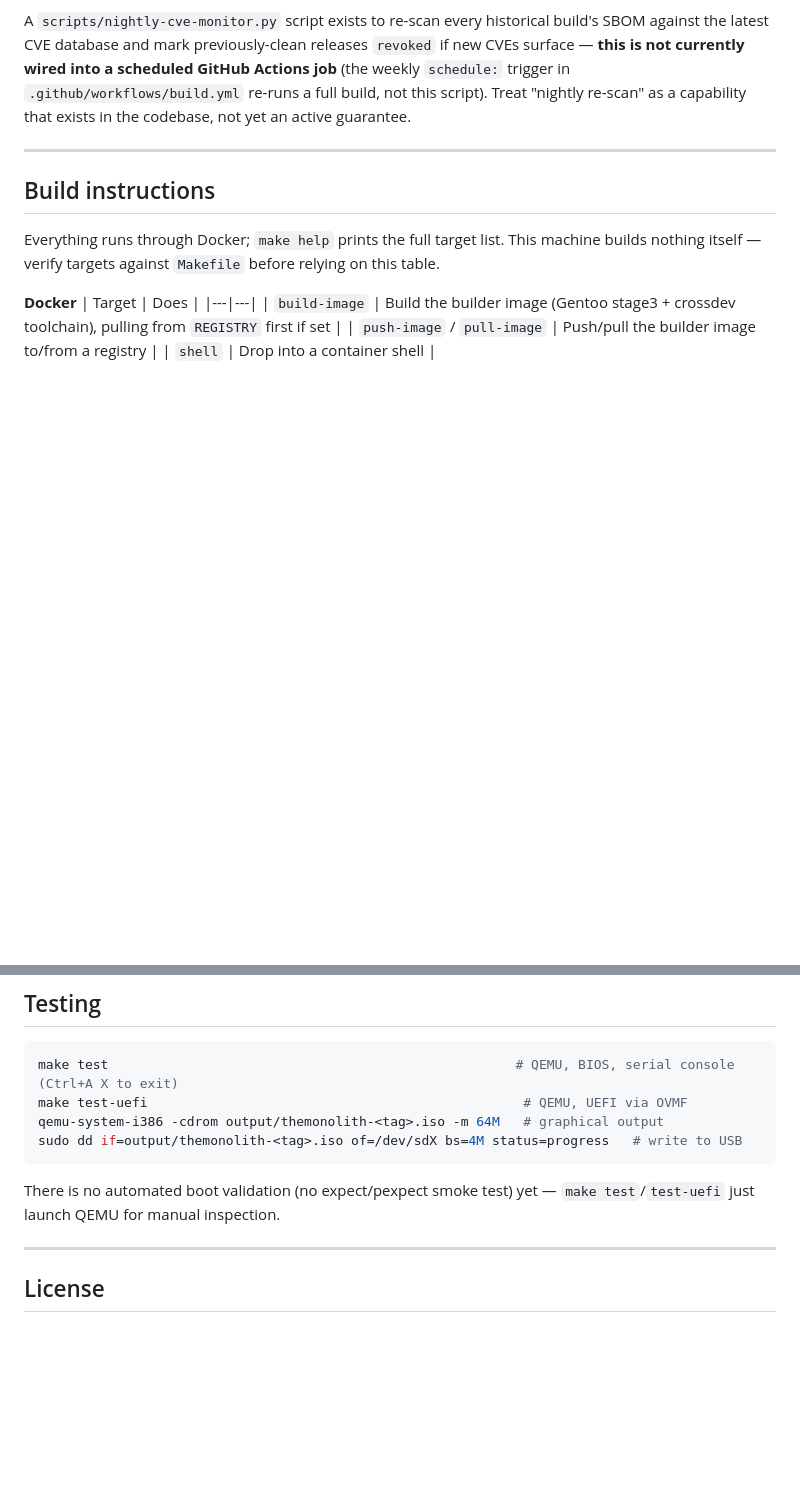
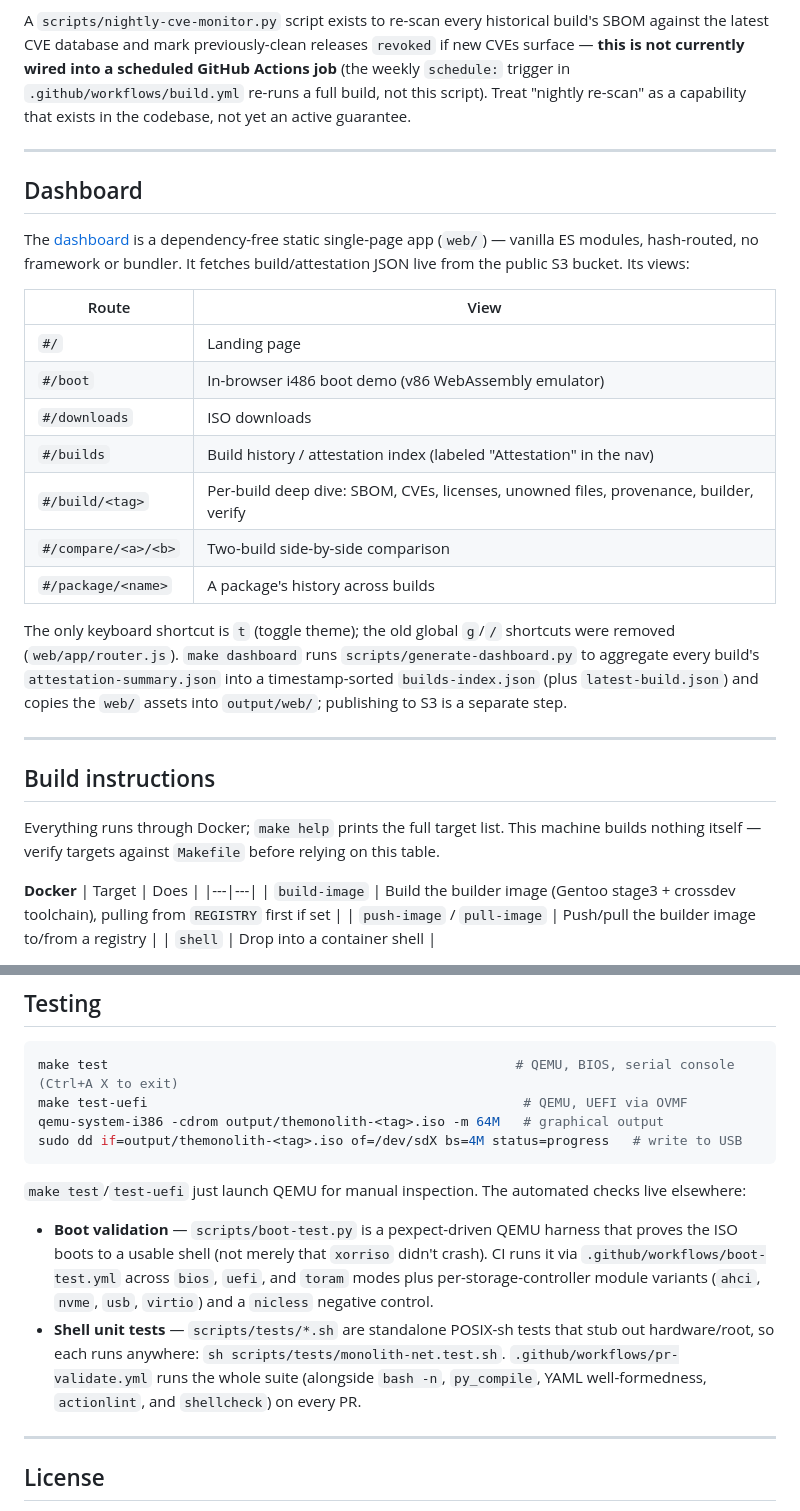
Before and after one commit to tuckermclean/linux-live-iso-factory, a Markdown page: README.md, 2 parts joined by grey strips. Drawn GitHub-style; blank space fills up the shorter version.

````diff
--- a/README.md
+++ b/README.md
@@ -173,6 +183,24 @@ The kernel is built with `-march=i486 -mtune=i486` (`configs/portage/make.conf`)
 All artifacts for every build are synced to `s3://themonolith/attestation/<build-tag>/` and rolled up into `builds-index.json`, which the dashboard SPA (`web/`) renders as a build-history table with links into each build's detail and package pages.
 
 A `scripts/nightly-cve-monitor.py` script exists to re-scan every historical build's SBOM against the latest CVE database and mark previously-clean releases `revoked` if new CVEs surface — **this is not currently wired into a scheduled GitHub Actions job** (the weekly `schedule:` trigger in `.github/workflows/build.yml` re-runs a full build, not this script). Treat "nightly re-scan" as a capability that exists in the codebase, not yet an active guarantee.
+
+---
+
+## Dashboard
+
+The [dashboard](https://themonolith.s3.amazonaws.com/) is a dependency-free static single-page app (`web/`) — vanilla ES modules, hash-routed, no framework or bundler. It fetches build/attestation JSON live from the public S3 bucket. Its views:
+
+| Route | View |
+|---|---|
+| `#/` | Landing page |
+| `#/boot` | In-browser i486 boot demo (v86 WebAssembly emulator) |
+| `#/downloads` | ISO downloads |
+| `#/builds` | Build history / attestation index (labeled "Attestation" in the nav) |
+| `#/build/<tag>` | Per-build deep dive: SBOM, CVEs, licenses, unowned files, provenance, builder, verify |
+| `#/compare/<a>/<b>` | Two-build side-by-side comparison |
+| `#/package/<name>` | A package's history across builds |
+
+The only keyboard shortcut is `t` (toggle theme); the old global `g`/`/` shortcuts were removed (`web/app/router.js`). `make dashboard` runs `scripts/generate-dashboard.py` to aggregate every build's `attestation-summary.json` into a timestamp-sorted `builds-index.json` (plus `latest-build.json`) and copies the `web/` assets into `output/web/`; publishing to S3 is a separate step.
 
 ---
 
@@ -284,7 +332,18 @@ qemu-system-i386 -cdrom output/themonolith-<tag>.iso -m 64M   # graphical output
 sudo dd if=output/themonolith-<tag>.iso of=/dev/sdX bs=4M status=progress   # write to USB
 ```
 
-There is no automated boot validation (no expect/pexpect smoke test) yet — `make test`/`test-uefi` just launch QEMU for manual inspection.
+`make test`/`test-uefi` just launch QEMU for manual inspection. The automated
+checks live elsewhere:
+
+- **Boot validation** — `scripts/boot-test.py` is a pexpect-driven QEMU harness
+  that proves the ISO boots to a usable shell (not merely that `xorriso` didn't
+  crash). CI runs it via `.github/workflows/boot-test.yml` across `bios`, `uefi`,
+  and `toram` modes plus per-storage-controller module variants (`ahci`, `nvme`,
+  `usb`, `virtio`) and a `nicless` negative control.
+- **Shell unit tests** — `scripts/tests/*.sh` are standalone POSIX-sh tests that
+  stub out hardware/root, so each runs anywhere: `sh scripts/tests/monolith-net.test.sh`.
+  `.github/workflows/pr-validate.yml` runs the whole suite (alongside `bash -n`,
+  `py_compile`, YAML well-formedness, `actionlint`, and `shellcheck`) on every PR.
 
 ---
 
````
Also changed, not shown: other parts of README.md (+52 -22 lines).
